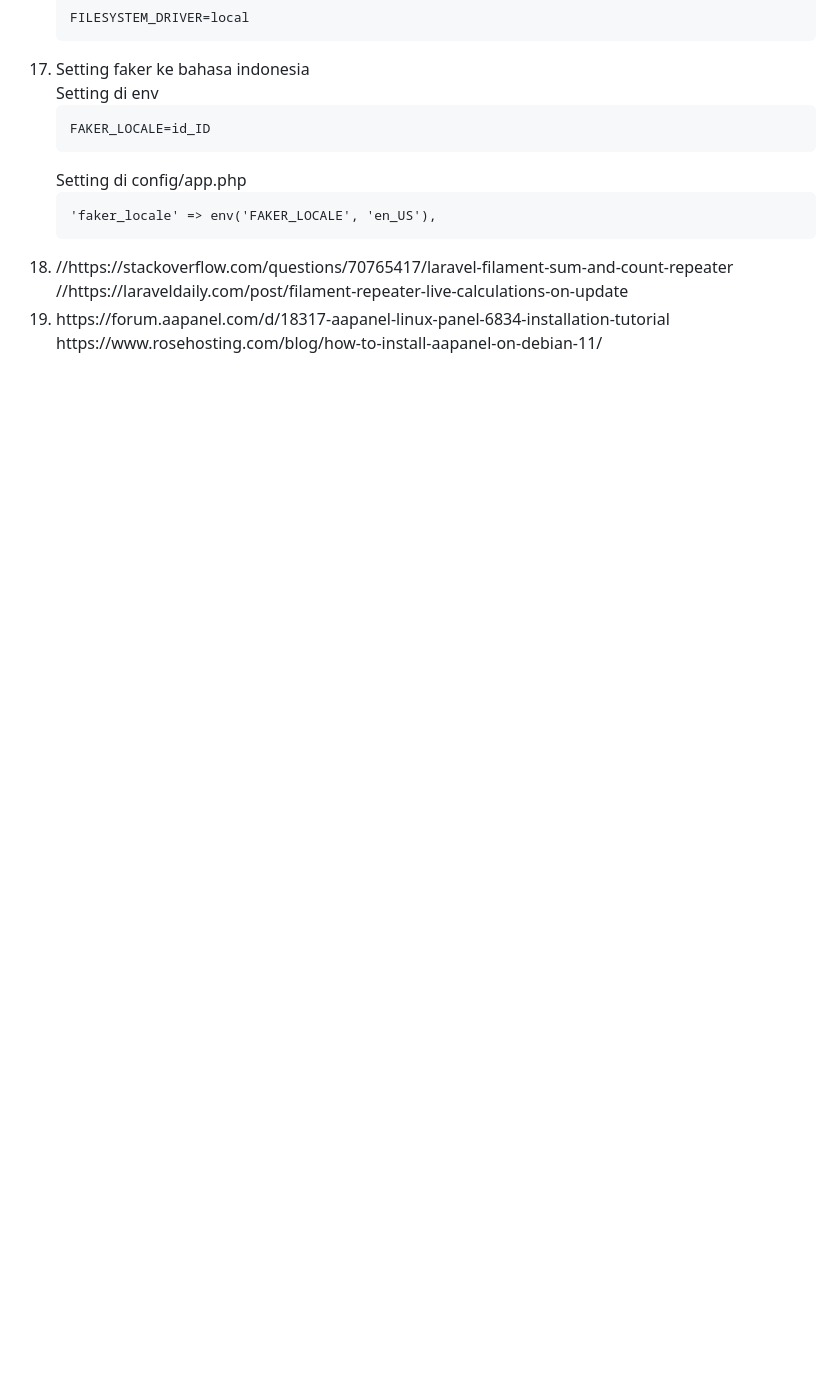
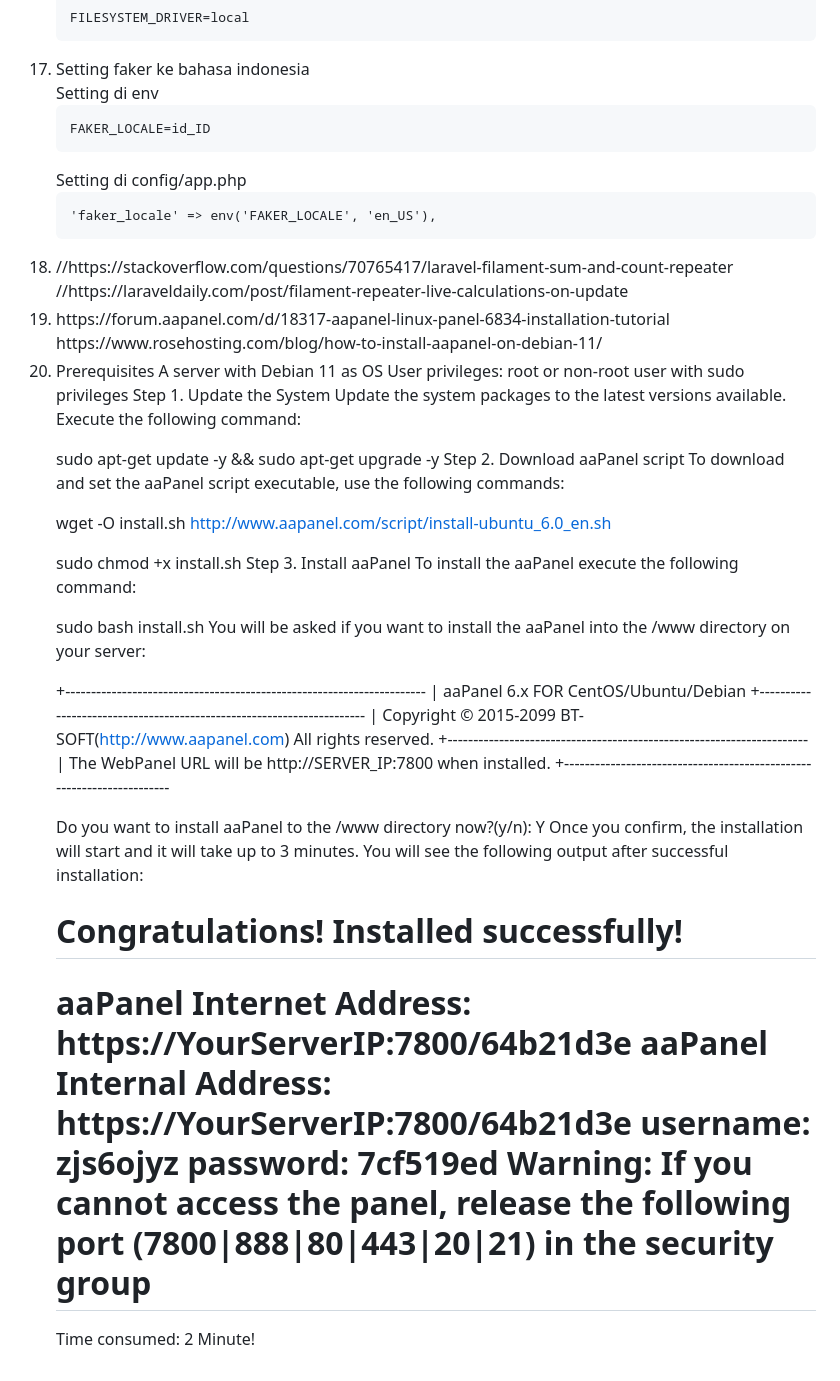
Before and after one commit to gudangcoding/laravel10-filament-shield, a Markdown page: README.md, the part around the change. GitHub-like rendering; blank space fills up the shorter version.

```diff
--- a/README.md
+++ b/README.md
@@ -109,4 +109,48 @@ Tambahkan ini di .env untuk upload file<br>
 https://forum.aapanel.com/d/18317-aapanel-linux-panel-6834-installation-tutorial<br>
 https://www.rosehosting.com/blog/how-to-install-aapanel-on-debian-11/
 </li>
+<li>
+Prerequisites
+A server with Debian 11 as OS
+User privileges: root or non-root user with sudo privileges
+Step 1. Update the System
+Update the system packages to the latest versions available. Execute the following command:
+
+sudo apt-get update -y && sudo apt-get upgrade -y
+Step 2. Download aaPanel script
+To download and set the aaPanel script executable, use the following commands:
+
+wget -O install.sh http://www.aapanel.com/script/install-ubuntu_6.0_en.sh
+
+sudo chmod +x install.sh
+Step 3. Install aaPanel
+To install the aaPanel execute the following command:
+
+sudo bash install.sh
+You will be asked if you want to install the aaPanel into the /www directory on your server:
+
++----------------------------------------------------------------------
+| aaPanel 6.x FOR CentOS/Ubuntu/Debian
++----------------------------------------------------------------------
+| Copyright © 2015-2099 BT-SOFT(http://www.aapanel.com) All rights reserved.
++----------------------------------------------------------------------
+| The WebPanel URL will be http://SERVER_IP:7800 when installed.
++----------------------------------------------------------------------
+
+Do you want to install aaPanel to the /www directory now?(y/n): Y
+Once you confirm, the installation will start and it will take up to 3 minutes. You will see the following output after successful installation:
+
+# Congratulations! Installed successfully!
+
+aaPanel Internet Address: https://YourServerIP:7800/64b21d3e
+aaPanel Internal Address: https://YourServerIP:7800/64b21d3e
+username: zjs6ojyz
+password: 7cf519ed
+Warning:
+If you cannot access the panel,
+release the following port (7800|888|80|443|20|21) in the security group
+==================================================================
+Time consumed: 2 Minute!
+
+</li>
 </ol>
```
